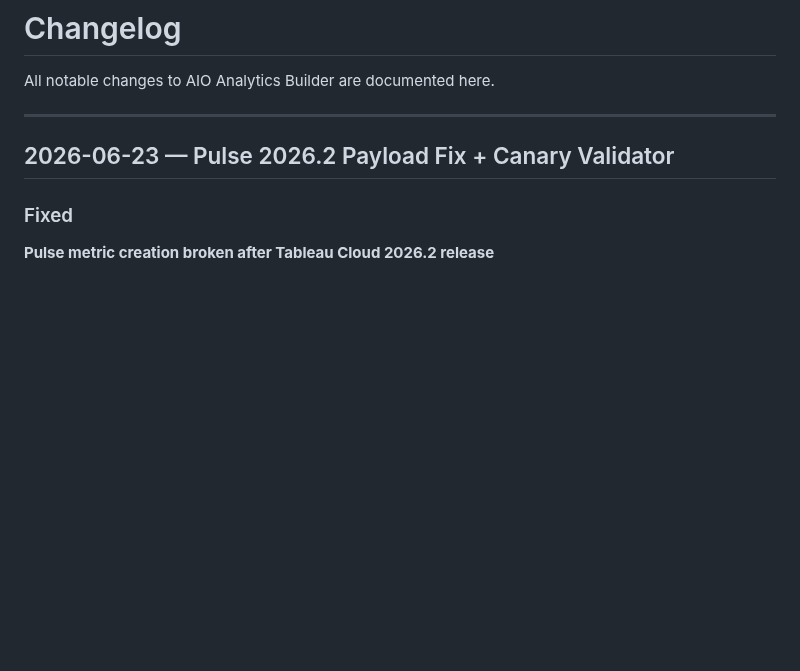
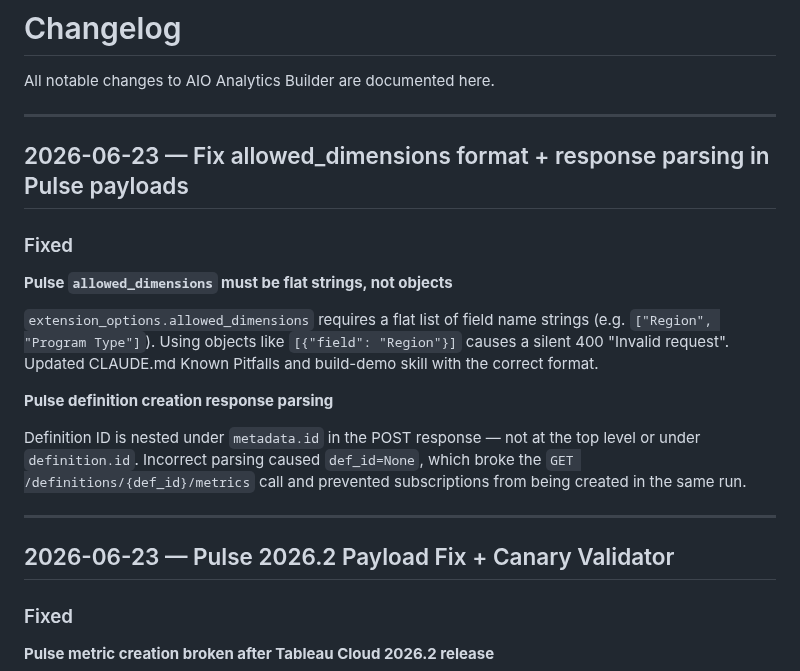
Before and after one commit to metorpey063/AIO-Analytics-Builder, a Markdown page: CHANGELOG.md, the part around the change. GitHub-like rendering; blank space fills up the shorter version.

Commit message:
Fix Pulse allowed_dimensions format and response parsing docs
- allowed_dimensions must be flat strings ["Region"], not objects [{"field": "Region"}]
- Definition POST response nests ID under metadata.id, not top-level
- Both caused silent failures with no useful error message from the API

Co-Authored-By: Claude Opus 4.6 (1M context) <noreply@anthropic.com>

```diff
--- a/CHANGELOG.md
+++ b/CHANGELOG.md
@@ -1,6 +1,20 @@
 # Changelog
 
 All notable changes to AIO Analytics Builder are documented here.
+
+---
+
+## 2026-06-23 — Fix allowed_dimensions format + response parsing in Pulse payloads
+
+### Fixed
+
+**Pulse `allowed_dimensions` must be flat strings, not objects**
+
+`extension_options.allowed_dimensions` requires a flat list of field name strings (e.g. `["Region", "Program Type"]`). Using objects like `[{"field": "Region"}]` causes a silent 400 "Invalid request". Updated CLAUDE.md Known Pitfalls and build-demo skill with the correct format.
+
+**Pulse definition creation response parsing**
+
+Definition ID is nested under `metadata.id` in the POST response — not at the top level or under `definition.id`. Incorrect parsing caused `def_id=None`, which broke the `GET /definitions/{def_id}/metrics` call and prevented subscriptions from being created in the same run.
 
 ---
 
```
Also changed, not shown: .claude/commands/build-demo.md (+1 -0 lines), CLAUDE.md (+2 -0 lines).
